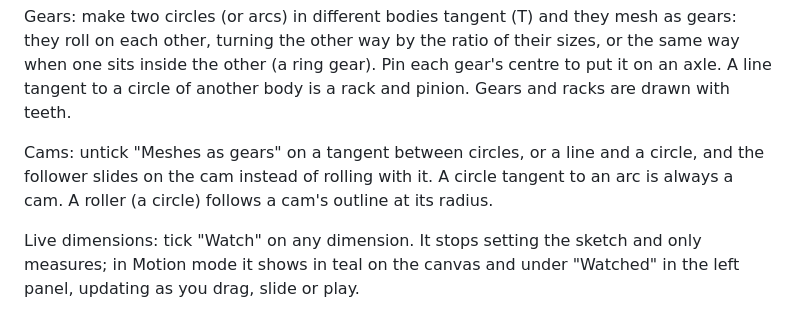
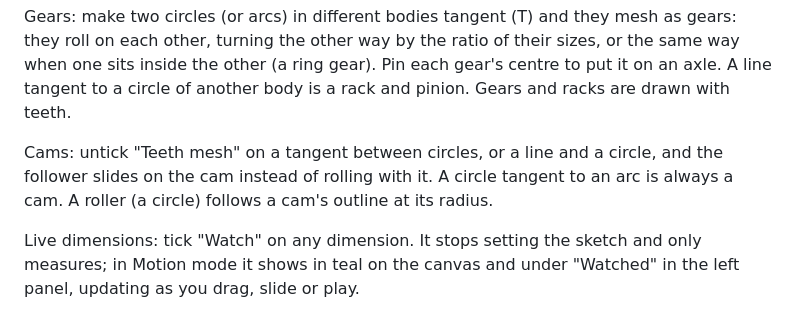
Before and after one commit to Inidvy/kinemo, a Markdown page: README.md, the part around the change. GitHub-like rendering.

Commit message:
README: match the mesh option's label
Co-Authored-By: Claude Opus 5.5 (1M context) <noreply@anthropic.com>
Claude-Session: https://claude.ai/code/session_01UihpoJBjBVdk3YFWfVuHWN

```diff
--- a/README.md
+++ b/README.md
@@ -70,7 +70,7 @@ Sliders sit in the right panel, and you can drag them and the bars together. Dra
 
 Gears: make two circles (or arcs) in different bodies tangent (T) and they mesh as gears: they roll on each other, turning the other way by the ratio of their sizes, or the same way when one sits inside the other (a ring gear). Pin each gear's centre to put it on an axle. A line tangent to a circle of another body is a rack and pinion. Gears and racks are drawn with teeth.
 
-Cams: untick "Meshes as gears" on a tangent between circles, or a line and a circle, and the follower slides on the cam instead of rolling with it. A circle tangent to an arc is always a cam. A roller (a circle) follows a cam's outline at its radius.
+Cams: untick "Teeth mesh" on a tangent between circles, or a line and a circle, and the follower slides on the cam instead of rolling with it. A circle tangent to an arc is always a cam. A roller (a circle) follows a cam's outline at its radius.
 
 Live dimensions: tick "Watch" on any dimension. It stops setting the sketch and only measures; in Motion mode it shows in teal on the canvas and under "Watched" in the left panel, updating as you drag, slide or play.
 
```
